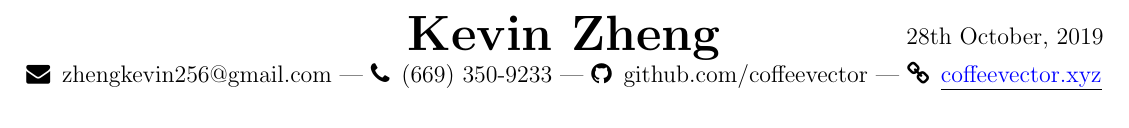
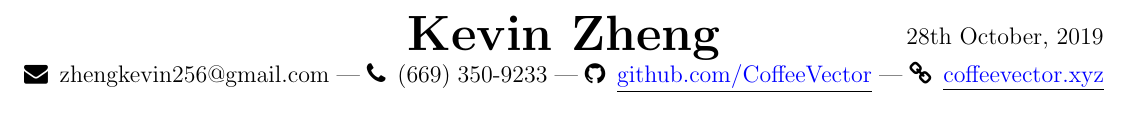
Before and after one commit to KevinPal/Resume-1, a LaTeX CV (resume-jinja.tex): part of the page, cut so that both start at the same text. Compiled offline with pdfLaTeX.

Commit message:
Makes github and coffeevector.xyz into a clickable link
Uses the hyperref package

Hides the blue box and uses the underline and blue as a indicator
that it is clickable

```diff
--- a/resume-jinja.tex
+++ b/resume-jinja.tex
@@ -9,6 +9,9 @@
 \usepackage[nodayofweek, level]{datetime}
 \usepackage{subfiles}
 \usepackage{fontawesome}
+\usepackage{hyperref}
+
+\hypersetup{hidelinks}
 \titleformat{\section}{\vspace{-2mm}\huge\bfseries}{}{0em}{}[\titlerule]
 \titleformat{\subsection}{\large\bfseries}{}{0em}{}
 \titleformat{\subsubsection}[runin]{}{}{0em}{}[ --- ]
@@ -18,7 +21,7 @@
 \renewcommand{\maketitle}{
     \begin{center}
         \noindent\textbox{\hfill}\textbox{\hfil\bfseries\huge Kevin Zheng\hfil}\textbox{\hfill \today}
-        {\faEnvelope \enskip zhengkevin256@gmail.com --- \faPhone \enskip (669) 350-9233 --- \faGithub \enskip github.com/coffeevector --- \faChain \enskip \underline{\color{blue}coffeevector.xyz}}
+        {\faEnvelope \enskip zhengkevin256@gmail.com --- \faPhone \enskip (669) 350-9233 --- \faGithub \enskip \underline{\color{blue}\href{https://github.com/CoffeeVector}{github.com/CoffeeVector}} --- \faChain \enskip \underline{\color{blue}\href{https://coffeevector.xyz}{coffeevector.xyz}}}
     \end{center} }
 \pagenumbering{gobble}
 \begin{document}
```
Also changed, not shown: Resume.tex (+4 -1 lines), 1 other file.
